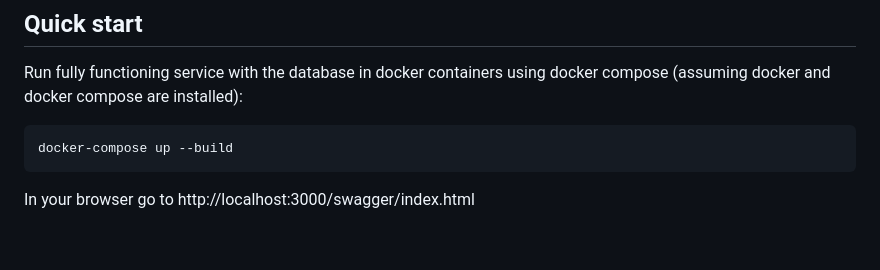
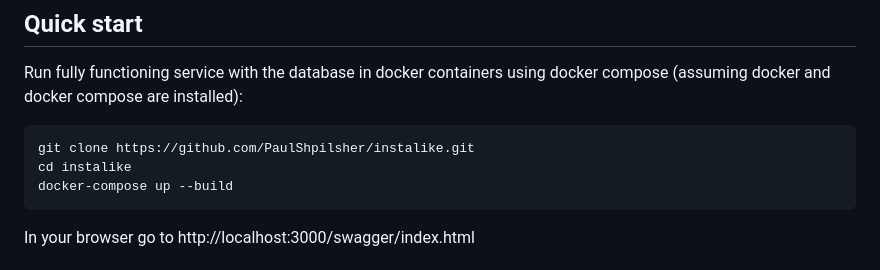
Before and after one commit to PaulShpilsher/instalike, a Markdown page: README.md, the part around the change. GitHub-like rendering; blank space fills up the shorter version.

Commit message:
Update README's quick start (#18)

````diff
--- a/README.md
+++ b/README.md
@@ -24,6 +24,8 @@ Is is Go web service written in Go that uses Postgres for data storage.
 
 Run fully functioning service with the database in docker containers using docker compose (assuming docker and docker compose are installed):
 ```
+git clone https://github.com/PaulShpilsher/instalike.git
+cd instalike
 docker-compose up --build
 ```
 In your browser go to http://localhost:3000/swagger/index.html
````
